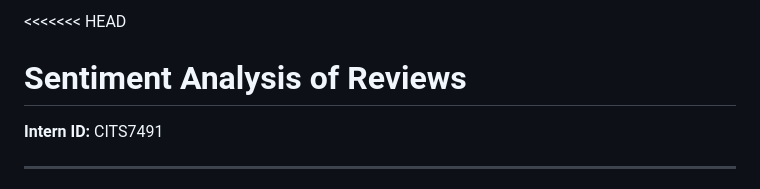
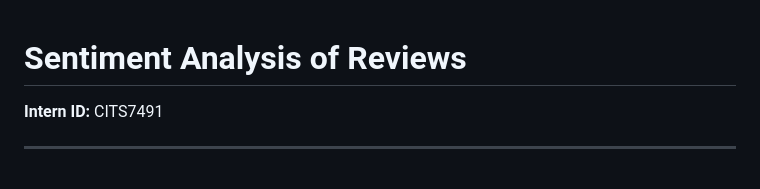
Before and after one commit to PrintAnsh/Sentiment-Analysis-of-Reviews, a Markdown page: README.md, the part around the change. GitHub-like rendering.

Commit message:
Remove merge conflict markers from README.md

```diff
--- a/README.md
+++ b/README.md
@@ -1,4 +1,3 @@
-<<<<<<< HEAD
 # Sentiment Analysis of Reviews
 
 **Intern ID:** CITS7491
```
